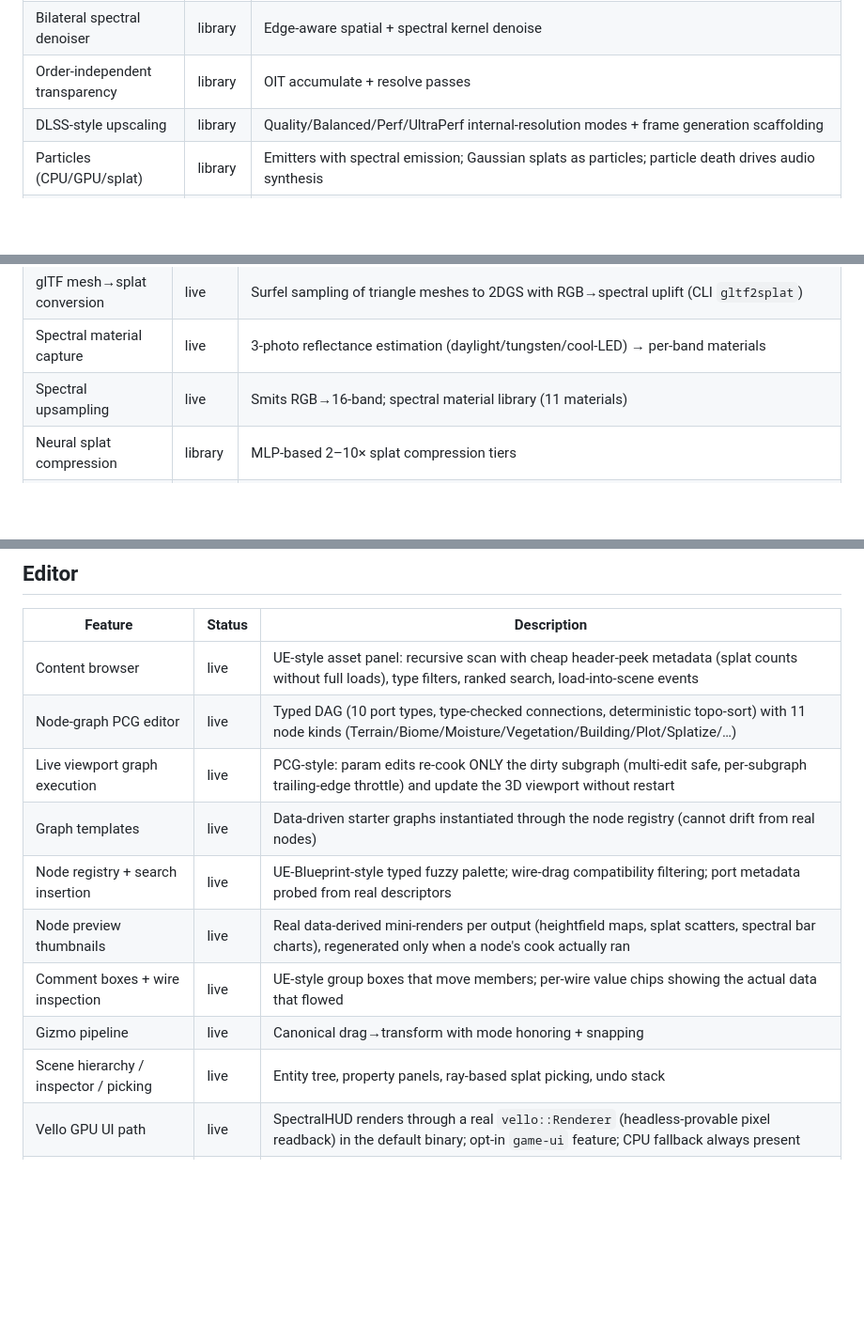
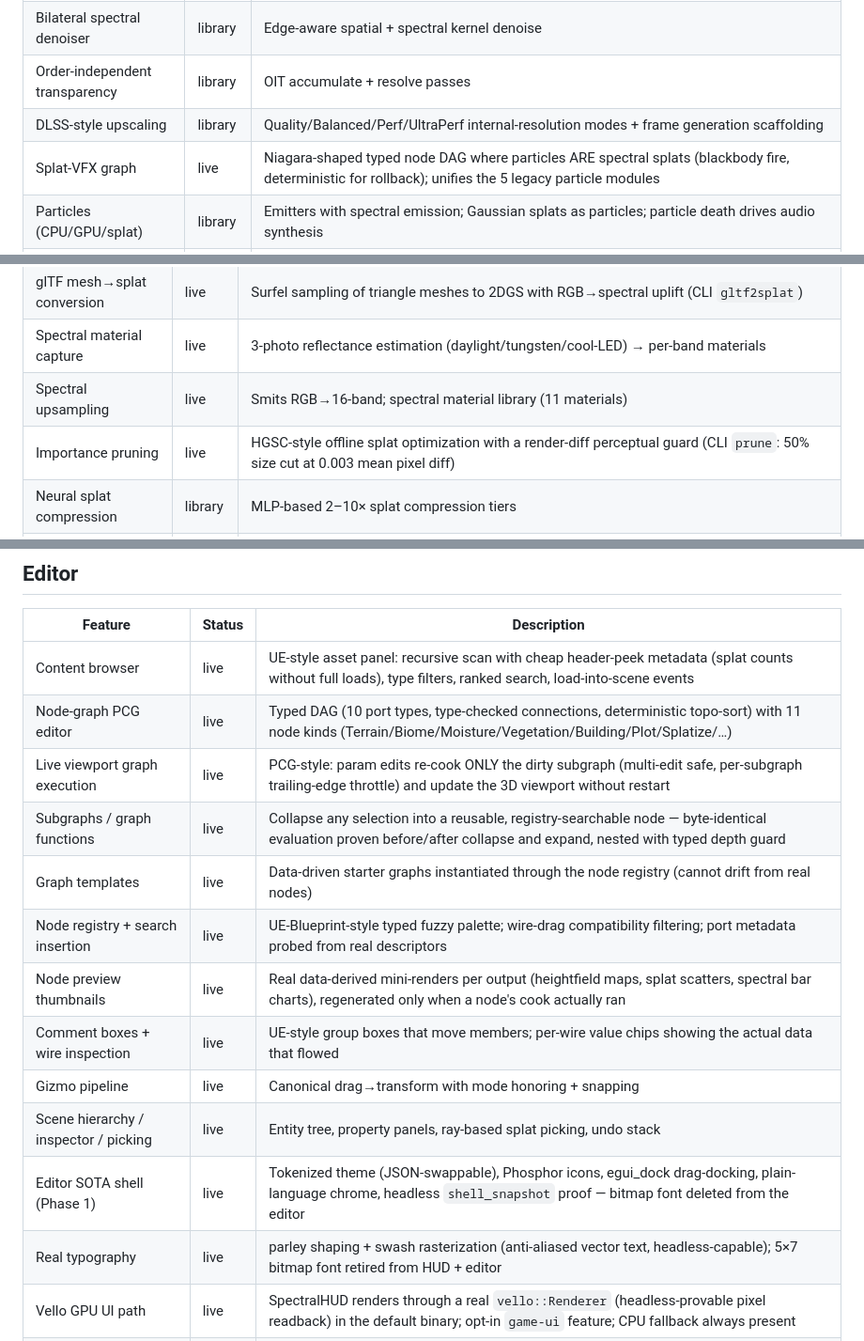
Before and after one commit to supergrahn/ochroma, a Markdown page: FEATURES.md, 3 parts joined by grey strips. Shown at 94% size. GitHub-like rendering; blank space fills up the shorter version.

Commit message:
docs: FEATURES.md — subgraphs, VFX graph, pruning, typography, Phase-1 shell rows
Co-Authored-By: Claude Opus 4.8 (1M context) <noreply@anthropic.com>

```diff
--- a/FEATURES.md
+++ b/FEATURES.md
@@ -32,6 +32,7 @@ Maintained as features land. Last updated: 2026-06-06.
 | Bilateral spectral denoiser | library | Edge-aware spatial + spectral kernel denoise |
 | Order-independent transparency | library | OIT accumulate + resolve passes |
 | DLSS-style upscaling | library | Quality/Balanced/Perf/UltraPerf internal-resolution modes + frame generation scaffolding |
+| Splat-VFX graph | live | Niagara-shaped typed node DAG where particles ARE spectral splats (blackbody fire, deterministic for rollback); unifies the 5 legacy particle modules |
 | Particles (CPU/GPU/splat) | library | Emitters with spectral emission; Gaussian splats as particles; particle death drives audio synthesis |
 | Cascaded shadow maps | live | Multi-cascade directional shadows + shadow atlas, SDF soft shadows, shadow catcher |
 | Cinematic camera | library | Keyframed camera, depth-of-field with bokeh shapes, movie render to disk |
@@ -64,6 +65,7 @@ Maintained as features land. Last updated: 2026-06-06.
 | glTF mesh→splat conversion | live | Surfel sampling of triangle meshes to 2DGS with RGB→spectral uplift (CLI `gltf2splat`) |
 | Spectral material capture | live | 3-photo reflectance estimation (daylight/tungsten/cool-LED) → per-band materials |
 | Spectral upsampling | live | Smits RGB→16-band; spectral material library (11 materials) |
+| Importance pruning | live | HGSC-style offline splat optimization with a render-diff perceptual guard (CLI `prune`: 50% size cut at 0.003 mean pixel diff) |
 | Neural splat compression | library | MLP-based 2–10× splat compression tiers |
 | COLMAP photogrammetry | library | Subprocess pipeline: photos → sparse reconstruction → splats |
 | OSM import | library | OpenStreetMap roads/buildings ingestion |
@@ -78,12 +80,15 @@ Maintained as features land. Last updated: 2026-06-06.
 | Content browser | live | UE-style asset panel: recursive scan with cheap header-peek metadata (splat counts without full loads), type filters, ranked search, load-into-scene events |
 | Node-graph PCG editor | live | Typed DAG (10 port types, type-checked connections, deterministic topo-sort) with 11 node kinds (Terrain/Biome/Moisture/Vegetation/Building/Plot/Splatize/…) |
 | Live viewport graph execution | live | PCG-style: param edits re-cook ONLY the dirty subgraph (multi-edit safe, per-subgraph trailing-edge throttle) and update the 3D viewport without restart |
+| Subgraphs / graph functions | live | Collapse any selection into a reusable, registry-searchable node — byte-identical evaluation proven before/after collapse and expand, nested with typed depth guard |
 | Graph templates | live | Data-driven starter graphs instantiated through the node registry (cannot drift from real nodes) |
 | Node registry + search insertion | live | UE-Blueprint-style typed fuzzy palette; wire-drag compatibility filtering; port metadata probed from real descriptors |
 | Node preview thumbnails | live | Real data-derived mini-renders per output (heightfield maps, splat scatters, spectral bar charts), regenerated only when a node's cook actually ran |
 | Comment boxes + wire inspection | live | UE-style group boxes that move members; per-wire value chips showing the actual data that flowed |
 | Gizmo pipeline | live | Canonical drag→transform with mode honoring + snapping |
 | Scene hierarchy / inspector / picking | live | Entity tree, property panels, ray-based splat picking, undo stack |
+| Editor SOTA shell (Phase 1) | live | Tokenized theme (JSON-swappable), Phosphor icons, egui_dock drag-docking, plain-language chrome, headless `shell_snapshot` proof — bitmap font deleted from the editor |
+| Real typography | live | parley shaping + swash rasterization (anti-aliased vector text, headless-capable); 5×7 bitmap font retired from HUD + editor |
 | Vello GPU UI path | live | SpectralHUD renders through a real `vello::Renderer` (headless-provable pixel readback) in the default binary; opt-in `game-ui` feature; CPU fallback always present |
 | Behavior-tree editor, sequencer, anim editor, material editor | library | Authoring UIs present; not yet driving shipped binaries |
 
```
Also changed, not shown: other parts of FEATURES.md (+1 -1 lines).
